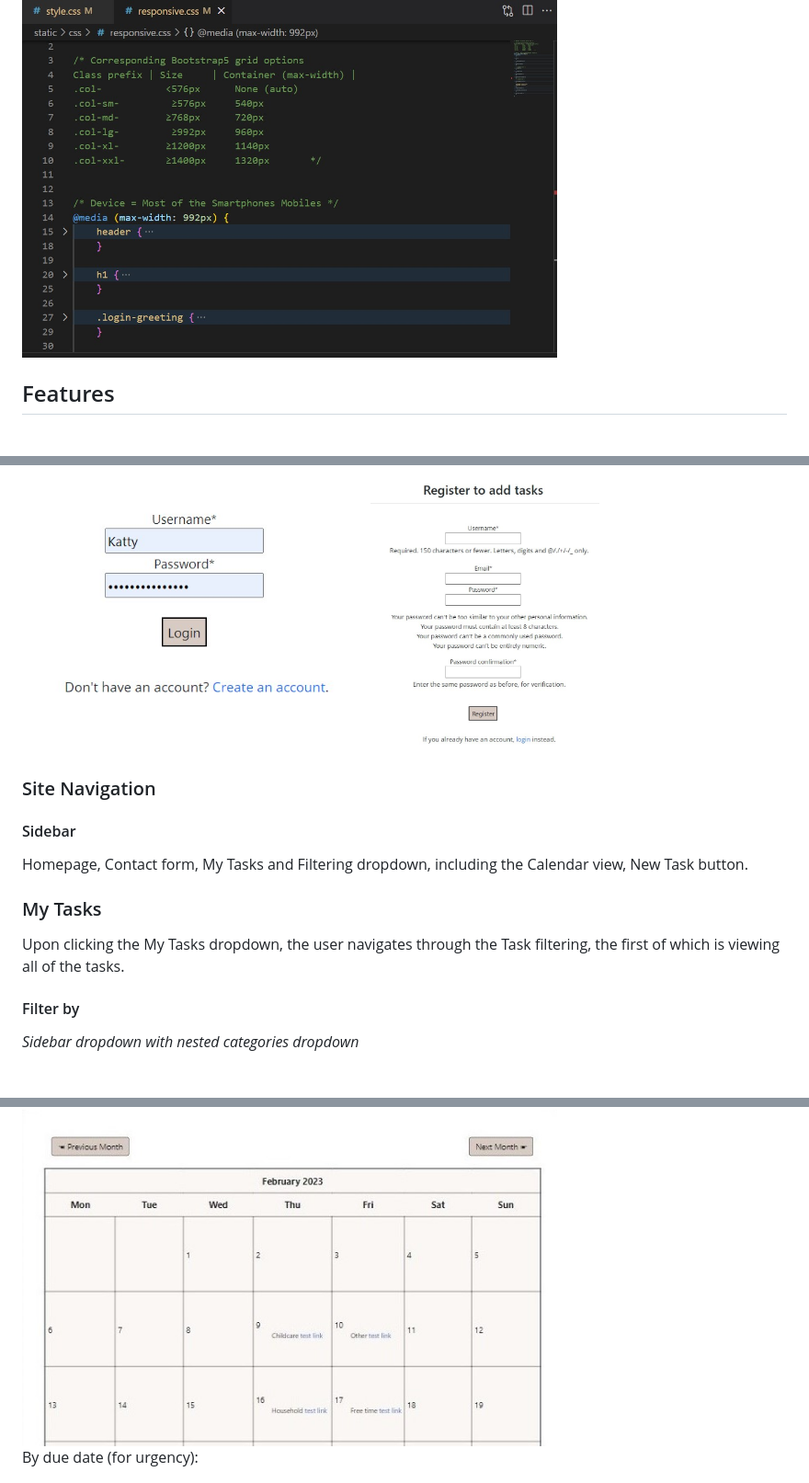
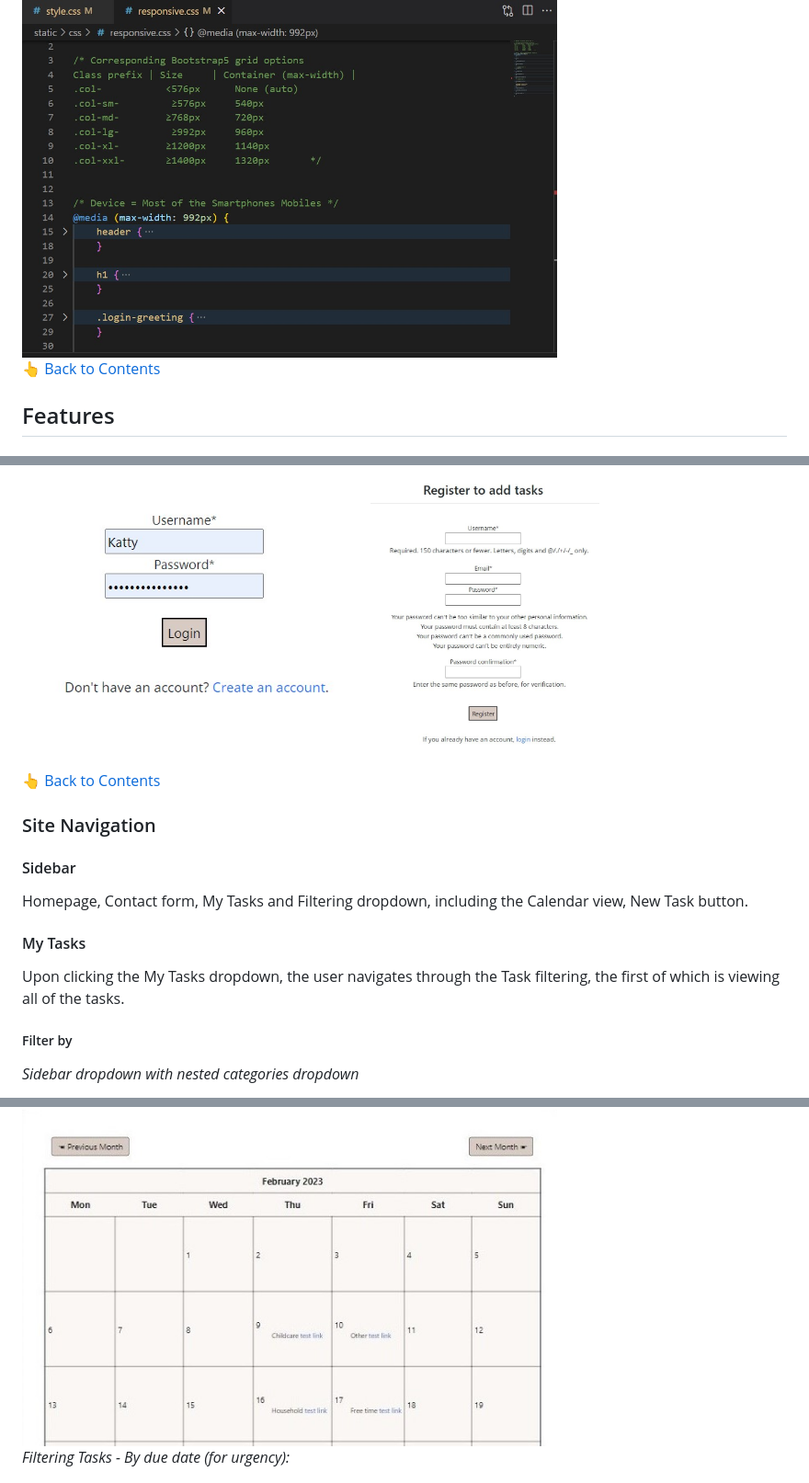
Before and after one commit to annagabain/Mom-Schedule, a Markdown page: README.md, 3 parts joined by grey strips. Shown: that part at 92% size. Drawn GitHub-style.

```diff
--- a/README.md
+++ b/README.md
@@ -104,7 +104,7 @@ Bootstrap5 features and custom CSS
 
 <img width="70%" alt="responsivity" src="documentation_for_github_readme/responsivity.jpg">
 
-
+:point_up_2: [Back to Contents](#contents)
 
 ## Features
 
@@ -127,17 +127,18 @@ The welcoming intorduction is visible to everyone, regardless of their log in st
 
 <img width="45%" alt="login" src="documentation_for_github_readme/login_print_screen.jpg"> <img width="30%" alt="register" src="documentation_for_github_readme/register_print_screen.jpg">
 
+:point_up_2: [Back to Contents](#contents)
 
 ### Site Navigation
 #### Sidebar
 
 Homepage, Contact form, My Tasks and Filtering dropdown, including the Calendar view, New Task button.
 
-### My Tasks
+#### My Tasks
 
 Upon clicking the My Tasks dropdown, the user navigates through the Task filtering, the first of which is viewing all of the tasks.
 
-#### Filter by
+##### Filter by
 
 *Sidebar dropdown with nested categories dropdown*
 
@@ -153,7 +152,7 @@ Show Headlines on Calendar:
 
 <img width="70%" alt="filter tasks show calendar" src="documentation_for_github_readme/calendar_print_screen.jpg">
 
-By due date (for urgency):
+*Filtering Tasks - By due date (for urgency):*
 
 <img width="70%" alt="filter tasks by dues date" src="documentation_for_github_readme/filter_by_due_date_print_screen.jpg">
 
```
Also changed, not shown: other parts of README.md (+34 -7 lines), documentation_for_github_readme/contact_form.png (added).
